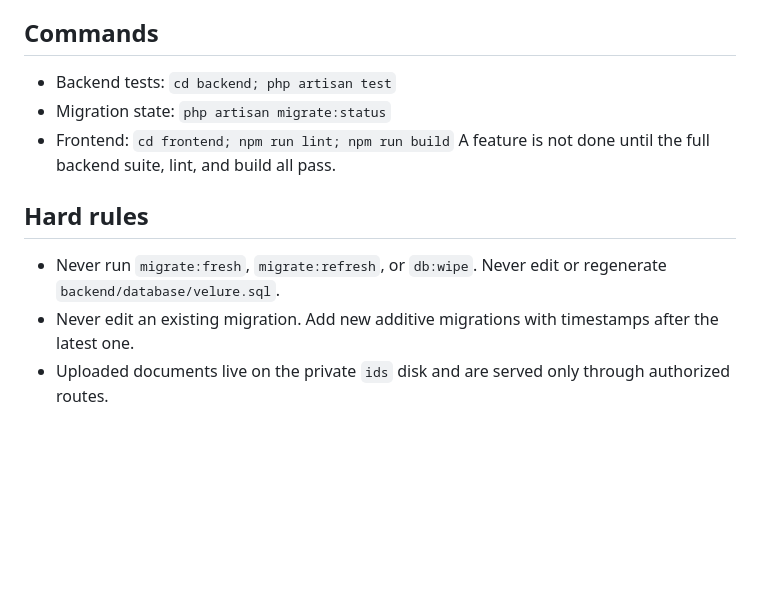
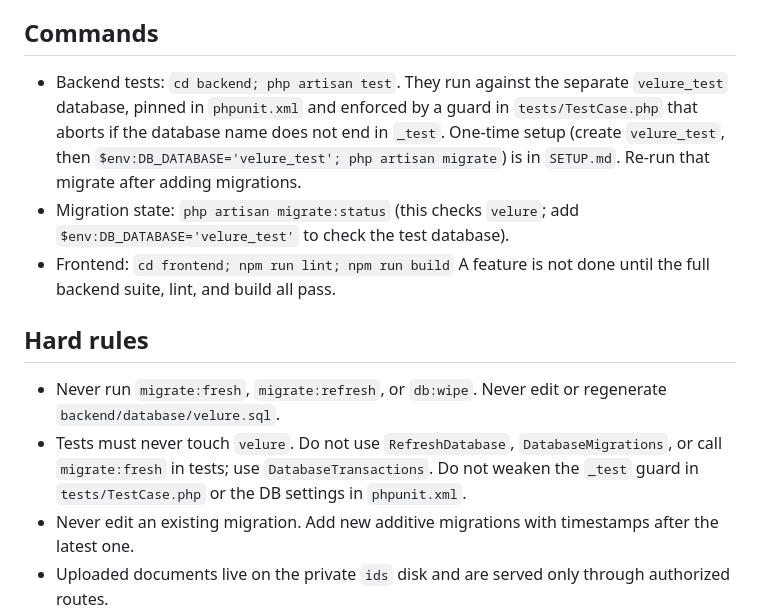
Before and after one commit to httpsJMDV/basta_velure, a Markdown page: CLAUDE.md, the part around the change. Rendered like a GitHub page; blank space fills up the shorter version.

```diff
--- a/CLAUDE.md
+++ b/CLAUDE.md
@@ -9,13 +9,14 @@ Shopee/Lazada-style Philippine marketplace (BSIT capstone). Roles: Admin, Buyer,
 - Dev machine is Windows (PowerShell) with local MySQL.
 
 ## Commands
-- Backend tests: `cd backend; php artisan test`
-- Migration state: `php artisan migrate:status`
+- Backend tests: `cd backend; php artisan test`. They run against the separate `velure_test` database, pinned in `phpunit.xml` and enforced by a guard in `tests/TestCase.php` that aborts if the database name does not end in `_test`. One-time setup (create `velure_test`, then `$env:DB_DATABASE='velure_test'; php artisan migrate`) is in `SETUP.md`. Re-run that migrate after adding migrations.
+- Migration state: `php artisan migrate:status` (this checks `velure`; add `$env:DB_DATABASE='velure_test'` to check the test database).
 - Frontend: `cd frontend; npm run lint; npm run build`
 A feature is not done until the full backend suite, lint, and build all pass.
 
 ## Hard rules
 - Never run `migrate:fresh`, `migrate:refresh`, or `db:wipe`. Never edit or regenerate `backend/database/velure.sql`.
+- Tests must never touch `velure`. Do not use `RefreshDatabase`, `DatabaseMigrations`, or call `migrate:fresh` in tests; use `DatabaseTransactions`. Do not weaken the `_test` guard in `tests/TestCase.php` or the DB settings in `phpunit.xml`.
 - Never edit an existing migration. Add new additive migrations with timestamps after the latest one.
 - Uploaded documents live on the private `ids` disk and are served only through authorized routes.
 - Do not change money logic (amounts, 10% commission, 8% for Food & Grocery, escrow, payouts) unless asked.
```
Also changed, not shown: SETUP.md (+26 -0 lines).
